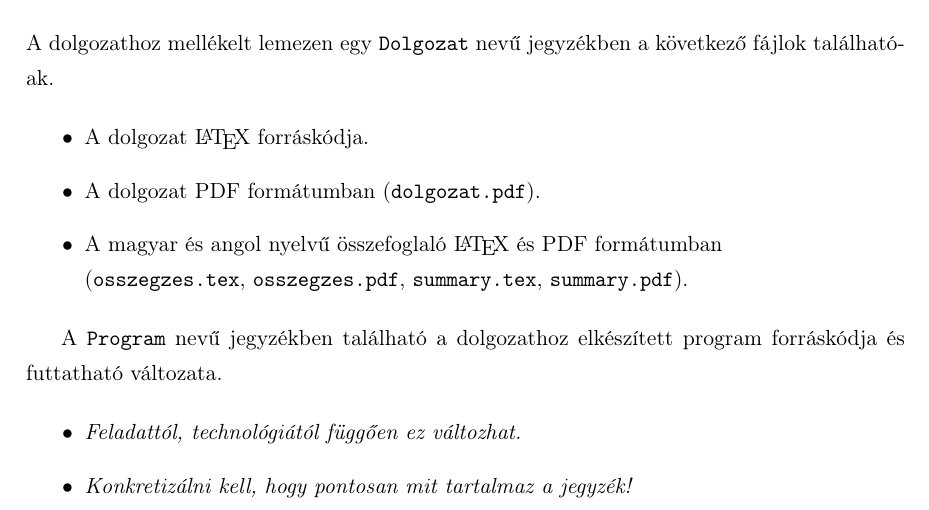
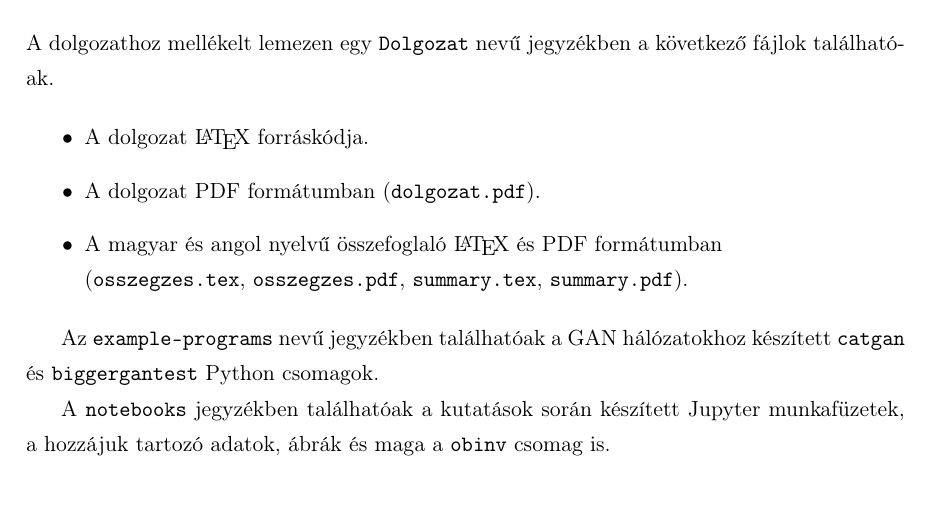
Before and after one commit to DanielNagy97/diplomamunka, a LaTeX document (docs/dolgozat/dolgozat.tex, which reads docs/dolgozat/cover/hasznalati.tex): part of page 76 of 76, cut so that both start at the same text. Compiled offline with pdfLaTeX.

Commit message:
Some notes about the CD content

```diff
--- a/docs/dolgozat/cover/hasznalati.tex
+++ b/docs/dolgozat/cover/hasznalati.tex
@@ -12,9 +12,6 @@
 \item A magyar és angol nyelvű összefoglaló \LaTeX\ és PDF formátumban \\ (\texttt{osszegzes.tex}, \texttt{osszegzes.pdf}, \texttt{summary.tex}, \texttt{summary.pdf}).
 \end{itemize}
 
-A \texttt{Program} nevű jegyzékben található a dolgozathoz elkészített program forráskódja és futtatható változata.
+Az \texttt{example-programs} nevű jegyzékben találhatóak a GAN hálózatokhoz készített \texttt{catgan} és \texttt{biggergantest} Python csomagok.
 
-\begin{itemize}
-\item \textit{Feladattól, technológiától függően ez változhat.}
-\item \textit{Konkretizálni kell, hogy pontosan mit tartalmaz a jegyzék!}
-\end{itemize}
+A \texttt{notebooks} jegyzékben találhatóak a kutatások során készített Jupyter munkafüzetek, a hozzájuk tartozó adatok, ábrák és maga a \texttt{obinv} csomag is.
```
